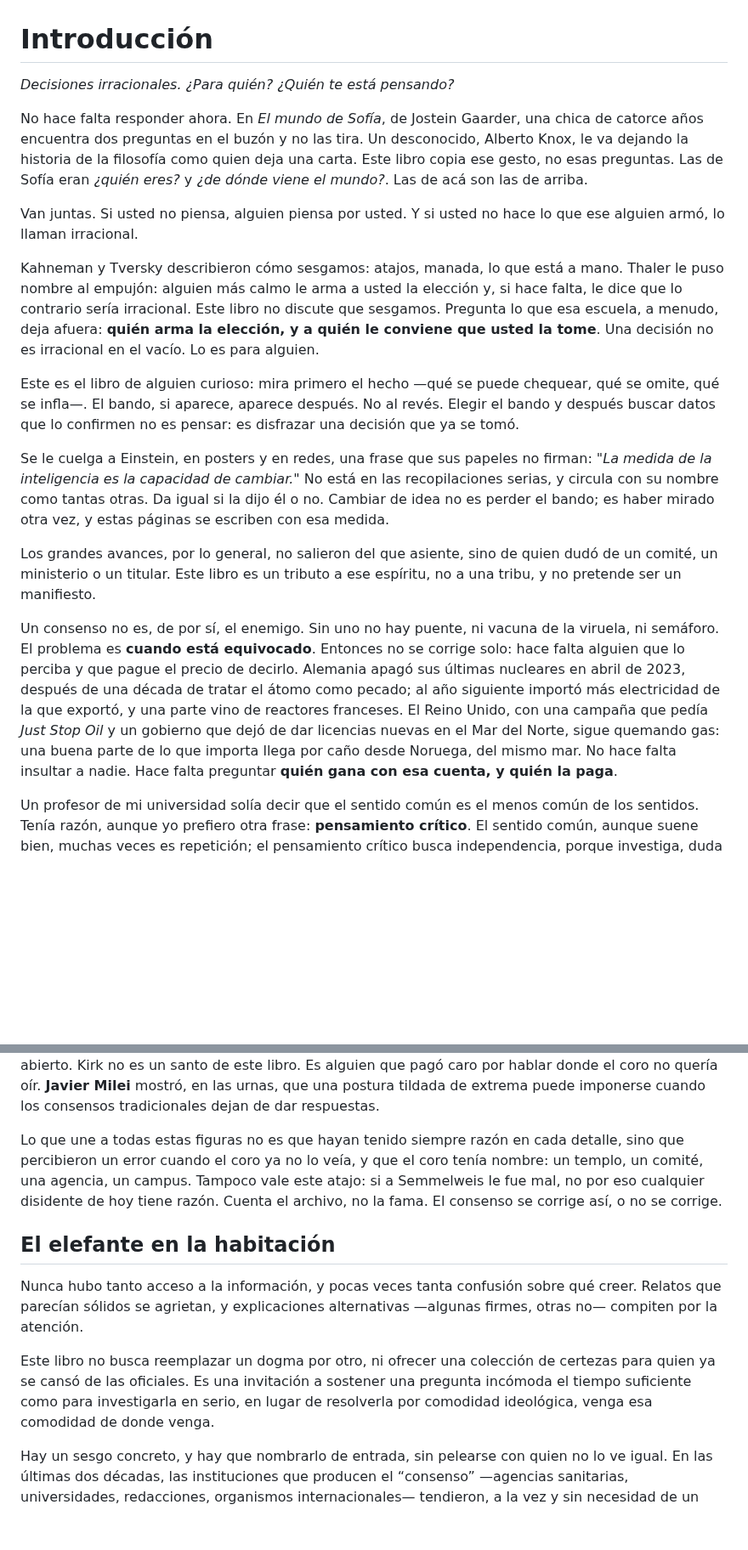
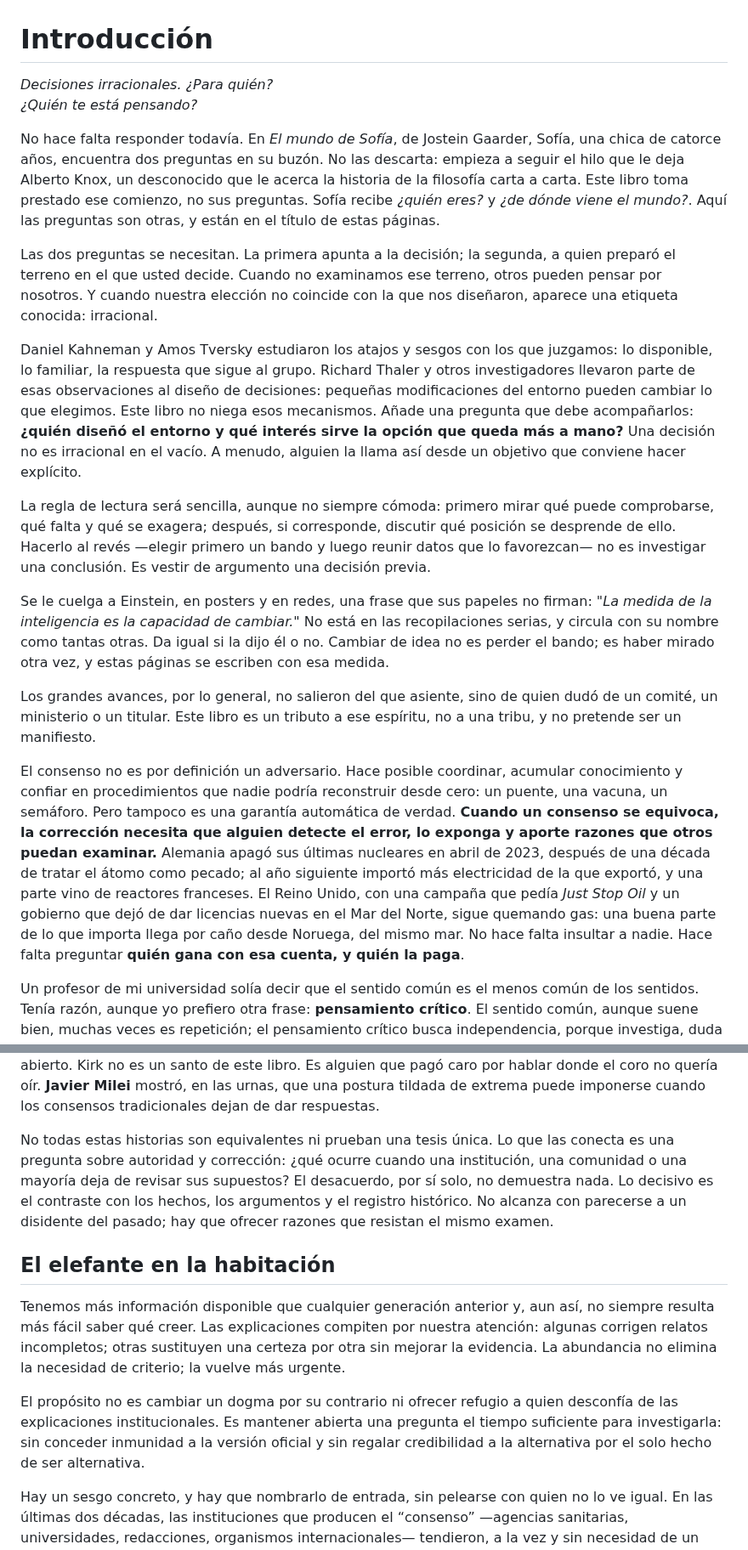
Before and after one commit to aleviercas/piensaotepiensan, a Markdown page: es/00-introduccion-edicion-segunda.md, 2 parts joined by grey strips. Shown at 85% size. Drawn GitHub-style; blank space fills up the shorter version.

Commit message:
Make second edition a distinct editorial revision

```diff
--- a/es/00-introduccion-edicion-segunda.md
+++ b/es/00-introduccion-edicion-segunda.md
@@ -1,20 +1,21 @@
 # Introducción
 
-*Decisiones irracionales. ¿Para quién?* *¿Quién te está pensando?*
+*Decisiones irracionales. ¿Para quién?*
+*¿Quién te está pensando?*
 
-No hace falta responder ahora. En *El mundo de Sofía*, de Jostein Gaarder, una chica de catorce años encuentra dos preguntas en el buzón y no las tira. Un desconocido, Alberto Knox, le va dejando la historia de la filosofía como quien deja una carta. Este libro copia ese gesto, no esas preguntas. Las de Sofía eran *¿quién eres?* y *¿de dónde viene el mundo?*. Las de acá son las de arriba.
+No hace falta responder todavía. En *El mundo de Sofía*, de Jostein Gaarder, Sofía, una chica de catorce años, encuentra dos preguntas en su buzón. No las descarta: empieza a seguir el hilo que le deja Alberto Knox, un desconocido que le acerca la historia de la filosofía carta a carta. Este libro toma prestado ese comienzo, no sus preguntas. Sofía recibe *¿quién eres?* y *¿de dónde viene el mundo?*. Aquí las preguntas son otras, y están en el título de estas páginas.
 
-Van juntas. Si usted no piensa, alguien piensa por usted. Y si usted no hace lo que ese alguien armó, lo llaman irracional.
+Las dos preguntas se necesitan. La primera apunta a la decisión; la segunda, a quien preparó el terreno en el que usted decide. Cuando no examinamos ese terreno, otros pueden pensar por nosotros. Y cuando nuestra elección no coincide con la que nos diseñaron, aparece una etiqueta conocida: irracional.
 
-Kahneman y Tversky describieron cómo sesgamos: atajos, manada, lo que está a mano. Thaler le puso nombre al empujón: alguien más calmo le arma a usted la elección y, si hace falta, le dice que lo contrario sería irracional. Este libro no discute que sesgamos. Pregunta lo que esa escuela, a menudo, deja afuera: **quién arma la elección, y a quién le conviene que usted la tome**. Una decisión no es irracional en el vacío. Lo es para alguien.
+Daniel Kahneman y Amos Tversky estudiaron los atajos y sesgos con los que juzgamos: lo disponible, lo familiar, la respuesta que sigue al grupo. Richard Thaler y otros investigadores llevaron parte de esas observaciones al diseño de decisiones: pequeñas modificaciones del entorno pueden cambiar lo que elegimos. Este libro no niega esos mecanismos. Añade una pregunta que debe acompañarlos: **¿quién diseñó el entorno y qué interés sirve la opción que queda más a mano?** Una decisión no es irracional en el vacío. A menudo, alguien la llama así desde un objetivo que conviene hacer explícito.
 
-Este es el libro de alguien curioso: mira primero el hecho —qué se puede chequear, qué se omite, qué se infla—. El bando, si aparece, aparece después. No al revés. Elegir el bando y después buscar datos que lo confirmen no es pensar: es disfrazar una decisión que ya se tomó.
+La regla de lectura será sencilla, aunque no siempre cómoda: primero mirar qué puede comprobarse, qué falta y qué se exagera; después, si corresponde, discutir qué posición se desprende de ello. Hacerlo al revés —elegir primero un bando y luego reunir datos que lo favorezcan— no es investigar una conclusión. Es vestir de argumento una decisión previa.
 
 Se le cuelga a Einstein, en posters y en redes, una frase que sus papeles no firman: *"La medida de la inteligencia es la capacidad de cambiar."* No está en las recopilaciones serias, y circula con su nombre como tantas otras. Da igual si la dijo él o no. Cambiar de idea no es perder el bando; es haber mirado otra vez, y estas páginas se escriben con esa medida.
 
 Los grandes avances, por lo general, no salieron del que asiente, sino de quien dudó de un comité, un ministerio o un titular. Este libro es un tributo a ese espíritu, no a una tribu, y no pretende ser un manifiesto.
 
-Un consenso no es, de por sí, el enemigo. Sin uno no hay puente, ni vacuna de la viruela, ni semáforo. El problema es **cuando está equivocado**. Entonces no se corrige solo: hace falta alguien que lo perciba y que pague el precio de decirlo. Alemania apagó sus últimas nucleares en abril de 2023, después de una década de tratar el átomo como pecado; al año siguiente importó más electricidad de la que exportó, y una parte vino de reactores franceses. El Reino Unido, con una campaña que pedía *Just Stop Oil* y un gobierno que dejó de dar licencias nuevas en el Mar del Norte, sigue quemando gas: una buena parte de lo que importa llega por caño desde Noruega, del mismo mar. No hace falta insultar a nadie. Hace falta preguntar **quién gana con esa cuenta, y quién la paga**.
+El consenso no es por definición un adversario. Hace posible coordinar, acumular conocimiento y confiar en procedimientos que nadie podría reconstruir desde cero: un puente, una vacuna, un semáforo. Pero tampoco es una garantía automática de verdad. **Cuando un consenso se equivoca, la corrección necesita que alguien detecte el error, lo exponga y aporte razones que otros puedan examinar.** Alemania apagó sus últimas nucleares en abril de 2023, después de una década de tratar el átomo como pecado; al año siguiente importó más electricidad de la que exportó, y una parte vino de reactores franceses. El Reino Unido, con una campaña que pedía *Just Stop Oil* y un gobierno que dejó de dar licencias nuevas en el Mar del Norte, sigue quemando gas: una buena parte de lo que importa llega por caño desde Noruega, del mismo mar. No hace falta insultar a nadie. Hace falta preguntar **quién gana con esa cuenta, y quién la paga**.
 
 Un profesor de mi universidad solía decir que el sentido común es el menos común de los sentidos. Tenía razón, aunque yo prefiero otra frase: **pensamiento crítico**. El sentido común, aunque suene bien, muchas veces es repetición; el pensamiento crítico busca independencia, porque investiga, duda y contrasta antes de concluir.
 
@@ -40,13 +41,13 @@ En economía, **Friedrich Hayek** defendió el mercado cuando mandaban Keynes y
 
 La pregunta, al leer estos nombres, no es solo quién preguntó. Es **a quién desafiaron**, y qué les costó. **John F. Kennedy**, después de Bahía de Cochinos, llegó a decir que quería destrozar a la CIA; en 1963 habló de paz cuando el aparato de guerra de su propio país ya no se votaba entero. Dallas, y quién apretó el gatillo, se mira más adelante. Acá cuenta el desafío: el servicio secreto de un Estado, no un enemigo extranjero. En 2025, **Charlie Kirk** llevó a los campus estadounidenses la pregunta que el consenso universitario había cerrado: si un joven podía disentir en voz alta sobre sexo, frontera y fe. El 10 de septiembre de ese año lo mataron de un tiro en el cuello, en Utah Valley University, mientras debatía. Tenía treinta y un años. El acusado está procesado; el juicio, al cierre de estas páginas, sigue abierto. Kirk no es un santo de este libro. Es alguien que pagó caro por hablar donde el coro no quería oír. **Javier Milei** mostró, en las urnas, que una postura tildada de extrema puede imponerse cuando los consensos tradicionales dejan de dar respuestas.
 
-Lo que une a todas estas figuras no es que hayan tenido siempre razón en cada detalle, sino que percibieron un error cuando el coro ya no lo veía, y que el coro tenía nombre: un templo, un comité, una agencia, un campus. Tampoco vale este atajo: si a Semmelweis le fue mal, no por eso cualquier disidente de hoy tiene razón. Cuenta el archivo, no la fama. El consenso se corrige así, o no se corrige.
+No todas estas historias son equivalentes ni prueban una tesis única. Lo que las conecta es una pregunta sobre autoridad y corrección: ¿qué ocurre cuando una institución, una comunidad o una mayoría deja de revisar sus supuestos? El desacuerdo, por sí solo, no demuestra nada. Lo decisivo es el contraste con los hechos, los argumentos y el registro histórico. No alcanza con parecerse a un disidente del pasado; hay que ofrecer razones que resistan el mismo examen.
 
 ## El elefante en la habitación
 
-Nunca hubo tanto acceso a la información, y pocas veces tanta confusión sobre qué creer. Relatos que parecían sólidos se agrietan, y explicaciones alternativas —algunas firmes, otras no— compiten por la atención.
+Tenemos más información disponible que cualquier generación anterior y, aun así, no siempre resulta más fácil saber qué creer. Las explicaciones compiten por nuestra atención: algunas corrigen relatos incompletos; otras sustituyen una certeza por otra sin mejorar la evidencia. La abundancia no elimina la necesidad de criterio; la vuelve más urgente.
 
-Este libro no busca reemplazar un dogma por otro, ni ofrecer una colección de certezas para quien ya se cansó de las oficiales. Es una invitación a sostener una pregunta incómoda el tiempo suficiente como para investigarla en serio, en lugar de resolverla por comodidad ideológica, venga esa comodidad de donde venga.
+El propósito no es cambiar un dogma por su contrario ni ofrecer refugio a quien desconfía de las explicaciones institucionales. Es mantener abierta una pregunta el tiempo suficiente para investigarla: sin conceder inmunidad a la versión oficial y sin regalar credibilidad a la alternativa por el solo hecho de ser alternativa.
 
 Hay un sesgo concreto, y hay que nombrarlo de entrada, sin pelearse con quien no lo ve igual. En las últimas dos décadas, las instituciones que producen el “consenso” —agencias sanitarias, universidades, redacciones, organismos internacionales— tendieron, a la vez y sin necesidad de un complot único, hacia un mismo paquete: máxima precaución sanitaria, clima como urgencia moral, multiculturalismo como tema que casi no se puede tocar, y “desinformación” como problema de policía. Un asistente de escritura entrenado en ese material tiende a suavizar lo que ese paquete no soporta. Este libro, cuando tropieza con ese suavizado, vuelve al hecho: no para empujar al lector hacia “la derecha”, sino para dejar la pregunta donde estaba antes de que la peinaran.
 
```
Also changed, not shown: other parts of es/00-introduccion-edicion-segunda.md (+3 -3 lines).
